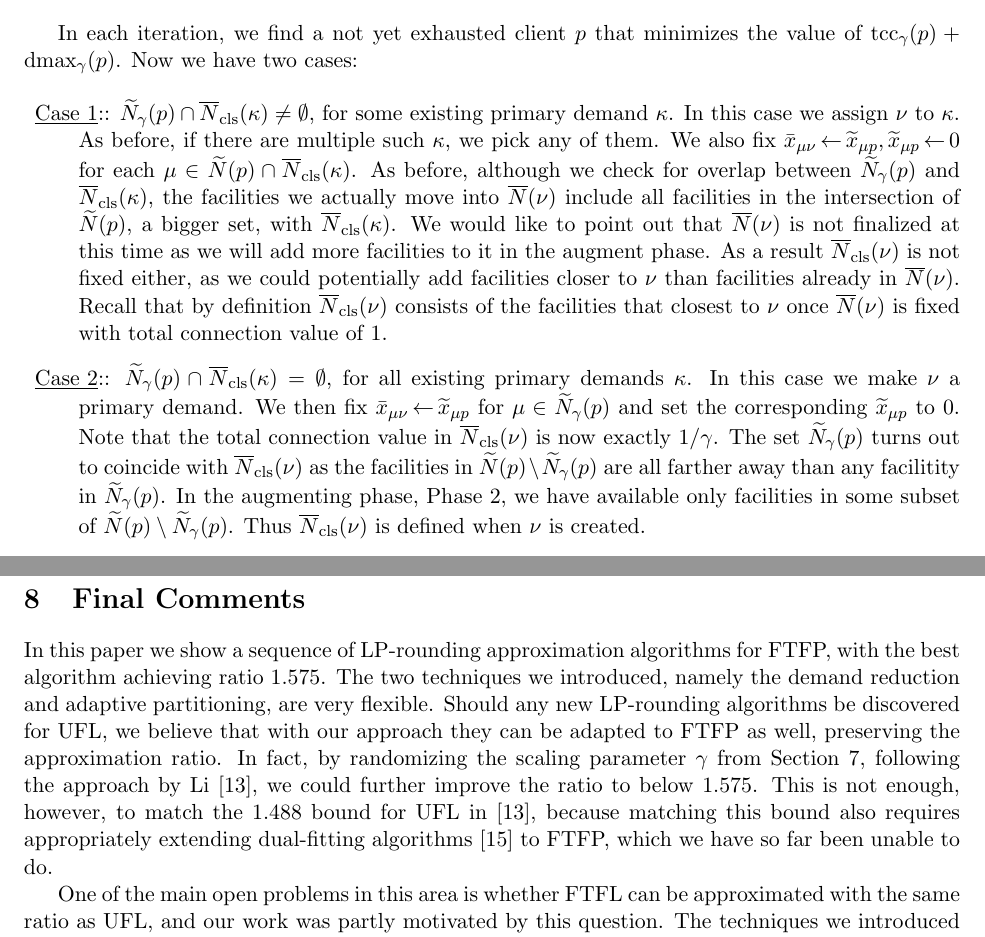
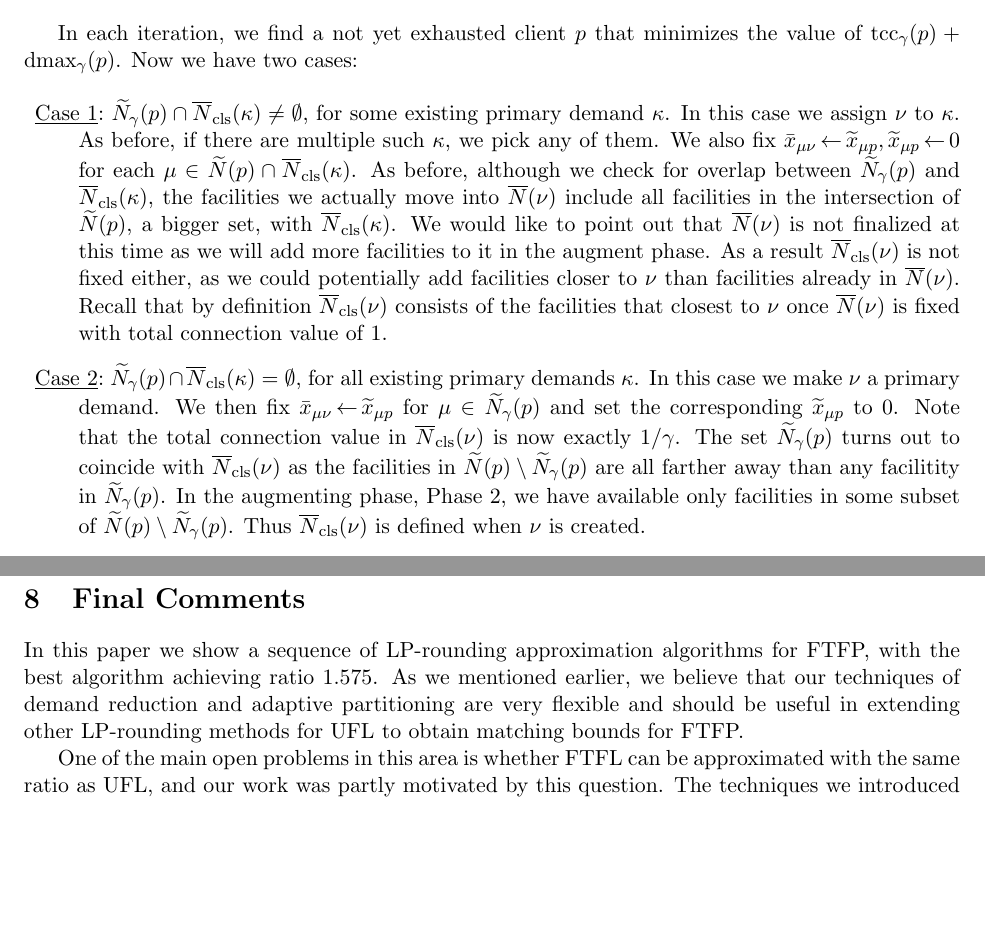
Before and after one commit to lantimilan/facilitylocation, a LaTeX paper (ftfp_journal/ftfpfull.tex, which reads ftfp_journal/EBGS.tex): two parts of pages 18 and 20 of 23 before the commit and two parts of pages 18 and 20 of 22 after it, joined at a grey line, cut so that both start at the same text, the shorter picture padded with empty space. Compiled offline with pdfLaTeX.

Commit message:
marek update on full version

```diff
--- a/ftfp_journal/EBGS.tex
+++ b/ftfp_journal/EBGS.tex
@@ -142,7 +142,7 @@ value of $\tcc_\gamma(p) + \dmax_\gamma(p)$. Now we have two cases:
 
 \begin{description}
 
-\item{\mycase{1}:} $\wtildeN_{\gamma}(p) \cap
+\item{\mycase{1}} $\wtildeN_{\gamma}(p) \cap
   \wbarclsnb(\kappa)\neq\emptyset$, for some existing primary demand
   $\kappa$.  In this case we assign $\nu$ to $\kappa$. As before, if
   there are multiple such $\kappa$, we pick any of them. We also fix
--- a/ftfp_journal/ftfpfull.tex
+++ b/ftfp_journal/ftfpfull.tex
@@ -122,16 +122,11 @@
 \section{Final Comments}
 
 In this paper we show a sequence of LP-rounding approximation algorithms
-for FTFP, with the best algorithm achieving  ratio $1.575$. The two techniques we introduced,
-namely the demand reduction and adaptive partitioning, are very flexible. Should any new
-LP-rounding algorithms be discovered for UFL, we believe that with our approach they can be
-adapted to FTFP as well, preserving the approximation ratio. In fact, by randomizing the
-scaling parameter $\gamma$ from Section~\ref{sec: 1.575-approximation},
-following the approach by Li~\cite{Li11}, we
-could further improve the ratio to below $1.575$. This is not enough, however, to
-match the $1.488$ bound for UFL in~\cite{Li11}, because matching this bound
-also requires appropriately extending dual-fitting algorithms~\cite{MahdianYZ06}
-to FTFP, which we have so far been unable to do.
+for FTFP, with the best algorithm achieving  ratio $1.575$.
+As we mentioned earlier, we believe that
+our techniques of demand reduction and adaptive partitioning are very flexible and
+should be useful in extending other LP-rounding methods for UFL to obtain
+matching bounds for FTFP.
 
 One of the main open problems in this area is whether FTFL can be approximated with the
 same ratio as UFL, and our work was partly motivated by this question. The techniques we
```
Also changed, not shown: CIAC/ftfpCIAC.tex (+1 -1 lines), ftfp_journal/ftfpfull.pdf, ftfp_journal/EBGS.tex (2 more changed lines).
